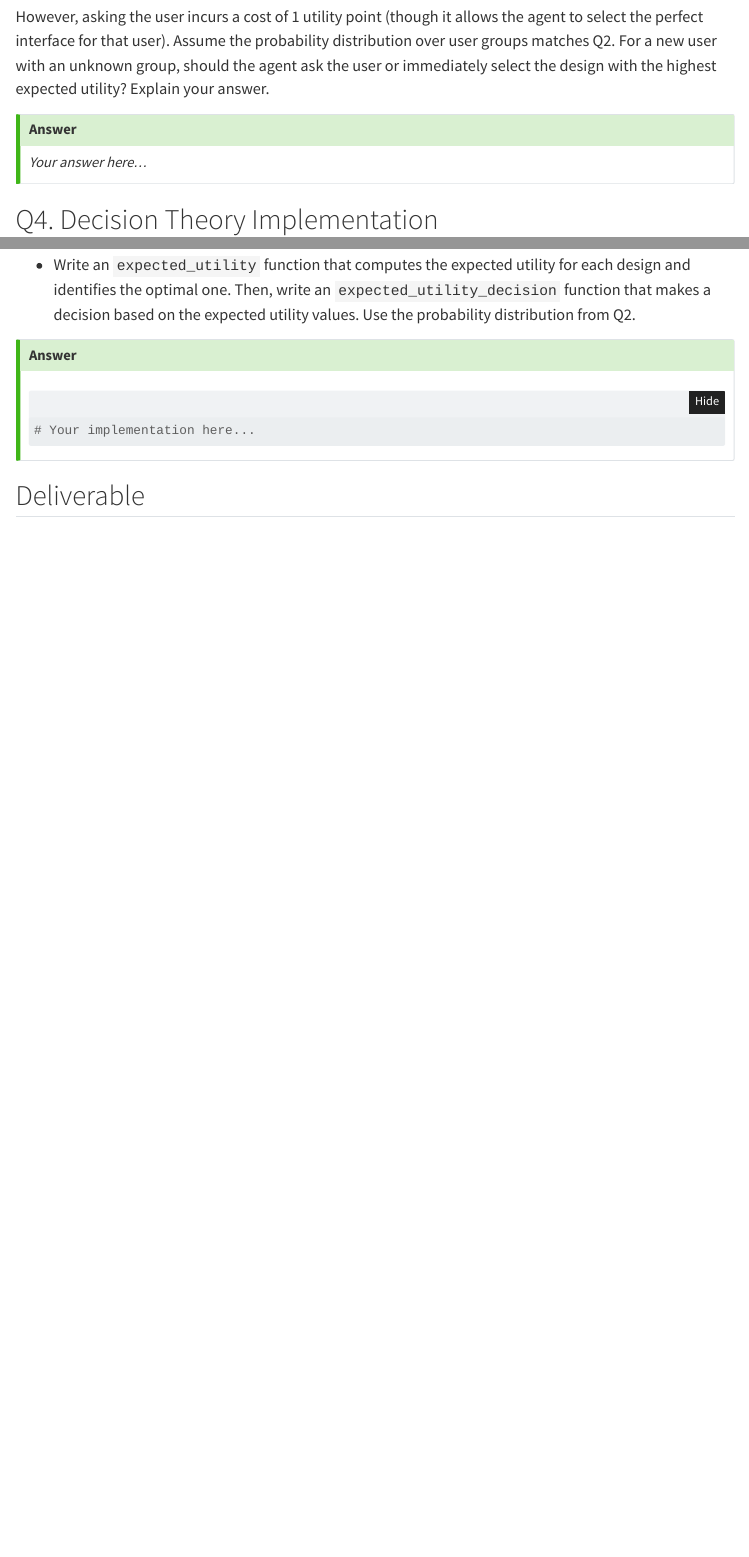
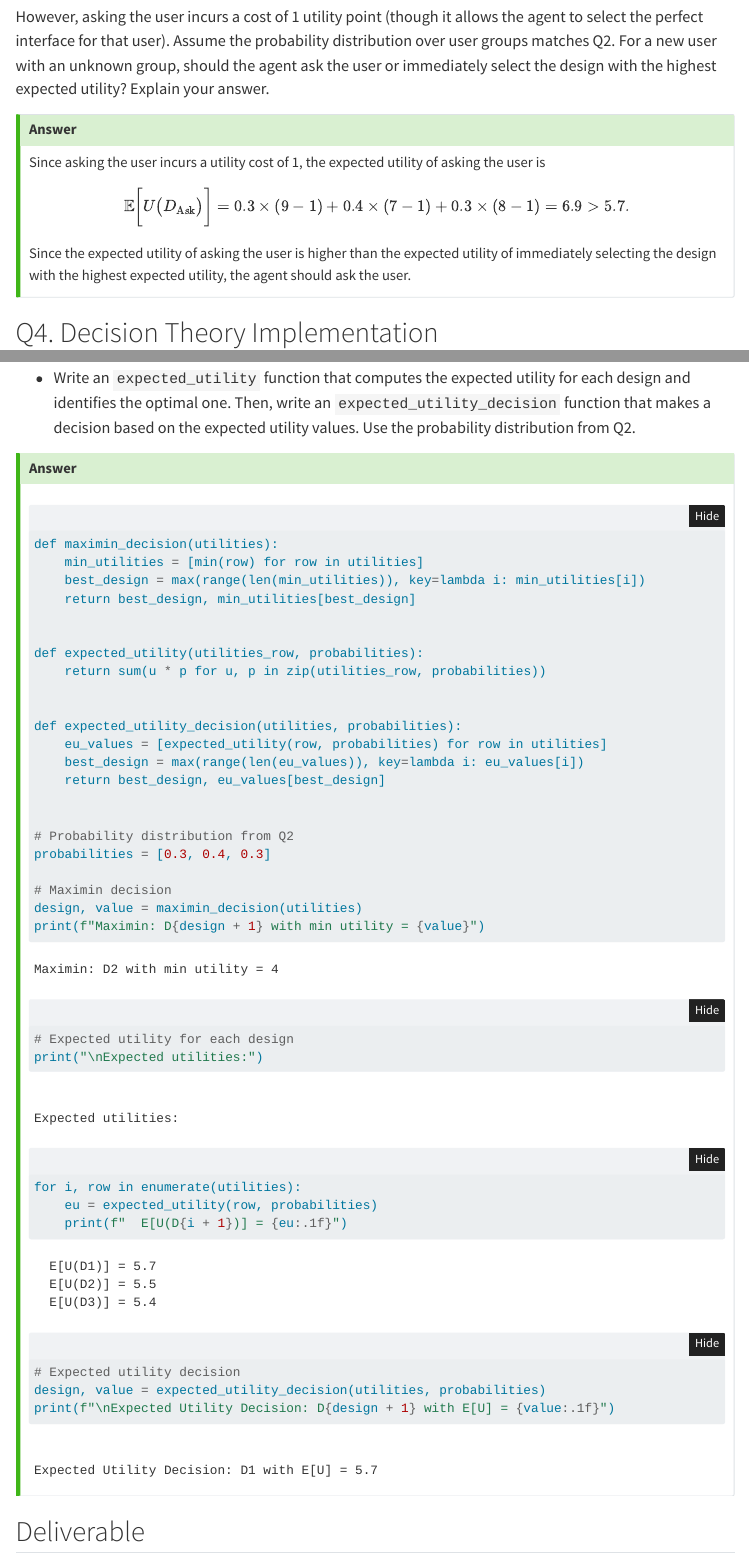
Before and after one commit to TonyDS2022/cs702-lab, a Quarto document (labs/week-02.qmd): the page in a window 1100 px wide, from 2470 px down, and a second part further down, joined at a grey line. Rendered offline with R 4.5, knitr and Pandoc in place of Quarto, with nearby package versions; folded parts are opened; menus at the side of the page are left out.

Commit message:
✨ feat: complete Week 2 Q3 and Q4 solutions
- Q3: analyze asking vs immediate selection with utility cost
- Q4: implement maximin_decision and expected_utility functions

````diff
--- a/labs/week-02.qmd
+++ b/labs/week-02.qmd
@@ -133,7 +133,12 @@ Consider a situation where the agent doesn't know which user group a given user
 However, asking the user incurs a cost of 1 utility point (though it allows the agent to select the perfect interface for that user). Assume the probability distribution over user groups matches Q2. For a new user with an unknown group, should the agent ask the user or immediately select the design with the highest expected utility? Explain your answer.
 
 ::: {.callout-tip title="Answer" icon=false}
-*Your answer here...*
+Since asking the user incurs a utility cost of 1, the expected utility of asking the user is
+$$
+\mathbb{E}\bigg[U\big(D_{\text{Ask}}\big)\bigg] = 0.3 \times (9 - 1) + 0.4 \times (7 - 1) + 0.3 \times (8 - 1) = 6.9 > 5.7.
+$$
+
+Since the expected utility of asking the user is higher than the expected utility of immediately selecting the design with the highest expected utility, the agent should ask the user.
 :::
 
 ## Q4. Decision Theory Implementation
@@ -158,7 +163,38 @@ Implement and print results for:
 ::: {.callout-tip title="Answer" icon=false}
 ```{python}
 #| eval: true
-# Your implementation here...
+def maximin_decision(utilities):
+    min_utilities = [min(row) for row in utilities]
+    best_design = max(range(len(min_utilities)), key=lambda i: min_utilities[i])
+    return best_design, min_utilities[best_design]
+
+
+def expected_utility(utilities_row, probabilities):
+    return sum(u * p for u, p in zip(utilities_row, probabilities))
+
+
+def expected_utility_decision(utilities, probabilities):
+    eu_values = [expected_utility(row, probabilities) for row in utilities]
+    best_design = max(range(len(eu_values)), key=lambda i: eu_values[i])
+    return best_design, eu_values[best_design]
+
+
+# Probability distribution from Q2
+probabilities = [0.3, 0.4, 0.3]
+
+# Maximin decision
+design, value = maximin_decision(utilities)
+print(f"Maximin: D{design + 1} with min utility = {value}")
+
+# Expected utility for each design
+print("\nExpected utilities:")
+for i, row in enumerate(utilities):
+    eu = expected_utility(row, probabilities)
+    print(f"  E[U(D{i + 1})] = {eu:.1f}")
+
+# Expected utility decision
+design, value = expected_utility_decision(utilities, probabilities)
+print(f"\nExpected Utility Decision: D{design + 1} with E[U] = {value:.1f}")
 ```
 :::
 
````
Also changed, not shown: labs/week-02.qmd (2 more changed lines).
